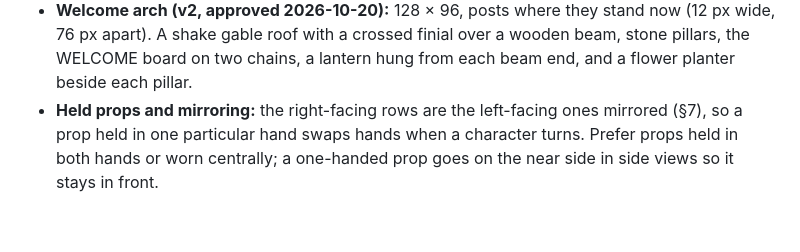
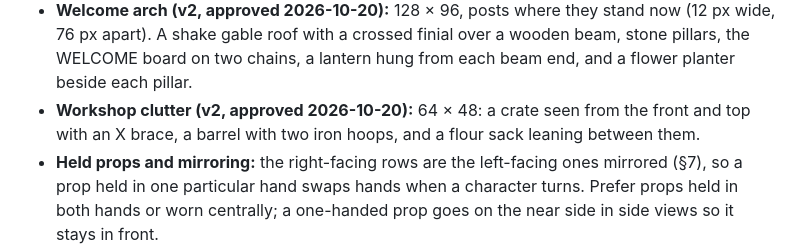
Before and after one commit to vytzab/baltibytes-portfolio, a Markdown page: art/ART_BIBLE.md, the part around the change. GitHub-like rendering; blank space fills up the shorter version.

Commit message:
Recorded the approved 2x workshop clutter in the art bible
Added the chosen 2x clutter beside the workshop to §11: a crate, a barrel and a sack.

```diff
--- a/art/ART_BIBLE.md
+++ b/art/ART_BIBLE.md
@@ -167,6 +167,7 @@ Unchanged: the view and light (§2), the palette (§5), the 1 px ink outline and
 - **Notice board (v2, approved 2026-10-20):** 64 × 64 on two posts with a 32 px gap. A shake roof with a crossed finial like the workshop gable, a cork board with a written page, a portrait of the player and a sea sketch, a lantern hung on the right, and a flower planter between the posts.
 - **Trees (v2, approved 2026-10-20):** a Scots pine (64 × 112): a tall bare trunk, bark-brown below and orange towards the top, two branch stubs and a flat clumpy crown; and a birch (64 × 96): a white trunk with irregular dark marks, two branches and a crown of light-green clumps. Crowns are overlapping clumps lit on the top-left, with needles or leaves placed by hand.
 - **Welcome arch (v2, approved 2026-10-20):** 128 × 96, posts where they stand now (12 px wide, 76 px apart). A shake gable roof with a crossed finial over a wooden beam, stone pillars, the WELCOME board on two chains, a lantern hung from each beam end, and a flower planter beside each pillar.
+- **Workshop clutter (v2, approved 2026-10-20):** 64 × 48: a crate seen from the front and top with an X brace, a barrel with two iron hoops, and a flour sack leaning between them.
 - **Held props and mirroring:** the right-facing rows are the left-facing ones mirrored (§7), so a prop held in one particular hand swaps hands when a character turns. Prefer props held in both hands or worn centrally; a one-handed prop goes on the near side in side views so it stays in front.
 - **Side views:** behind the ear the hair covers the back of the head down to the nape; no bare skull shows under it.
 - **Exception to §5:** the player's hair uses `brick` as its lit colour (auburn), although brick is reserved for attention; Vytautas chose it. Keep brick out of other characters' large areas.
```
